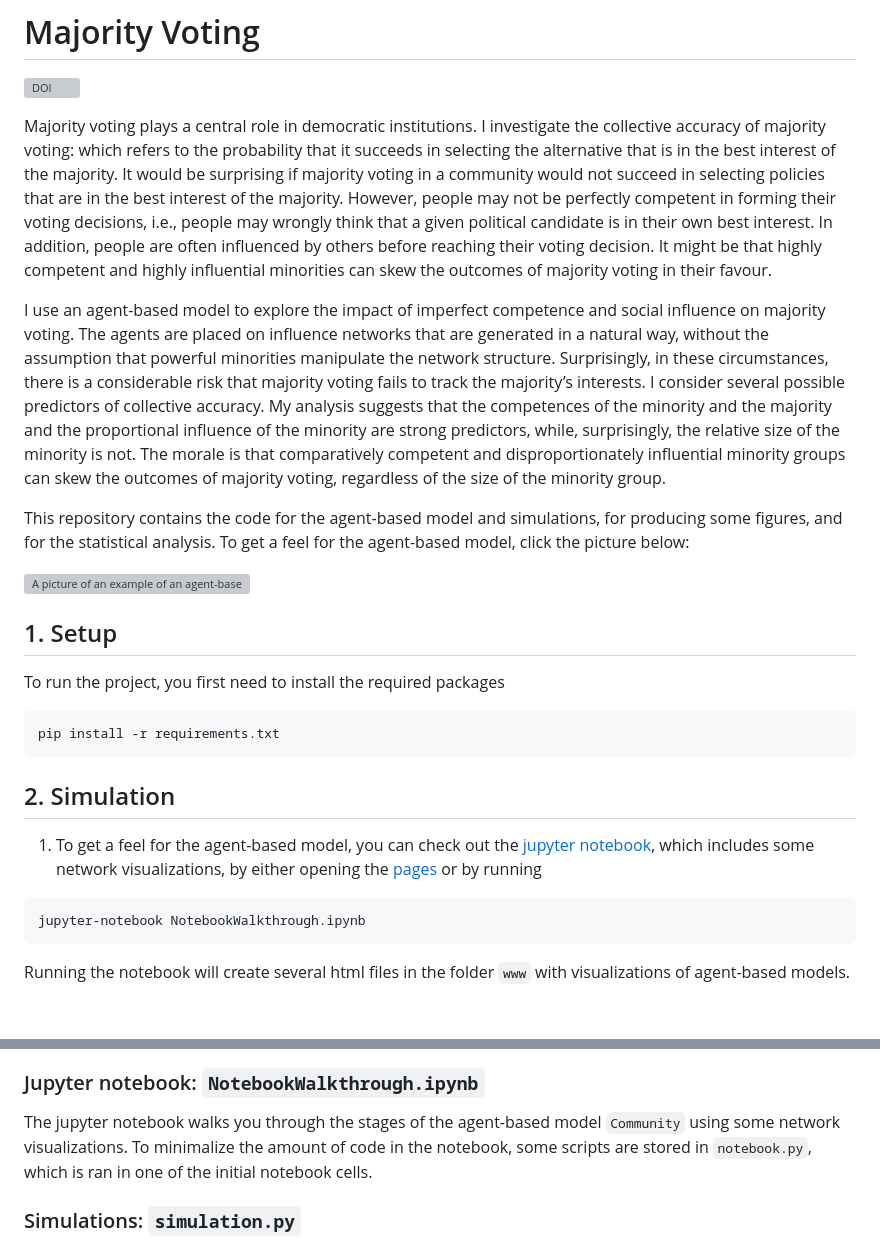
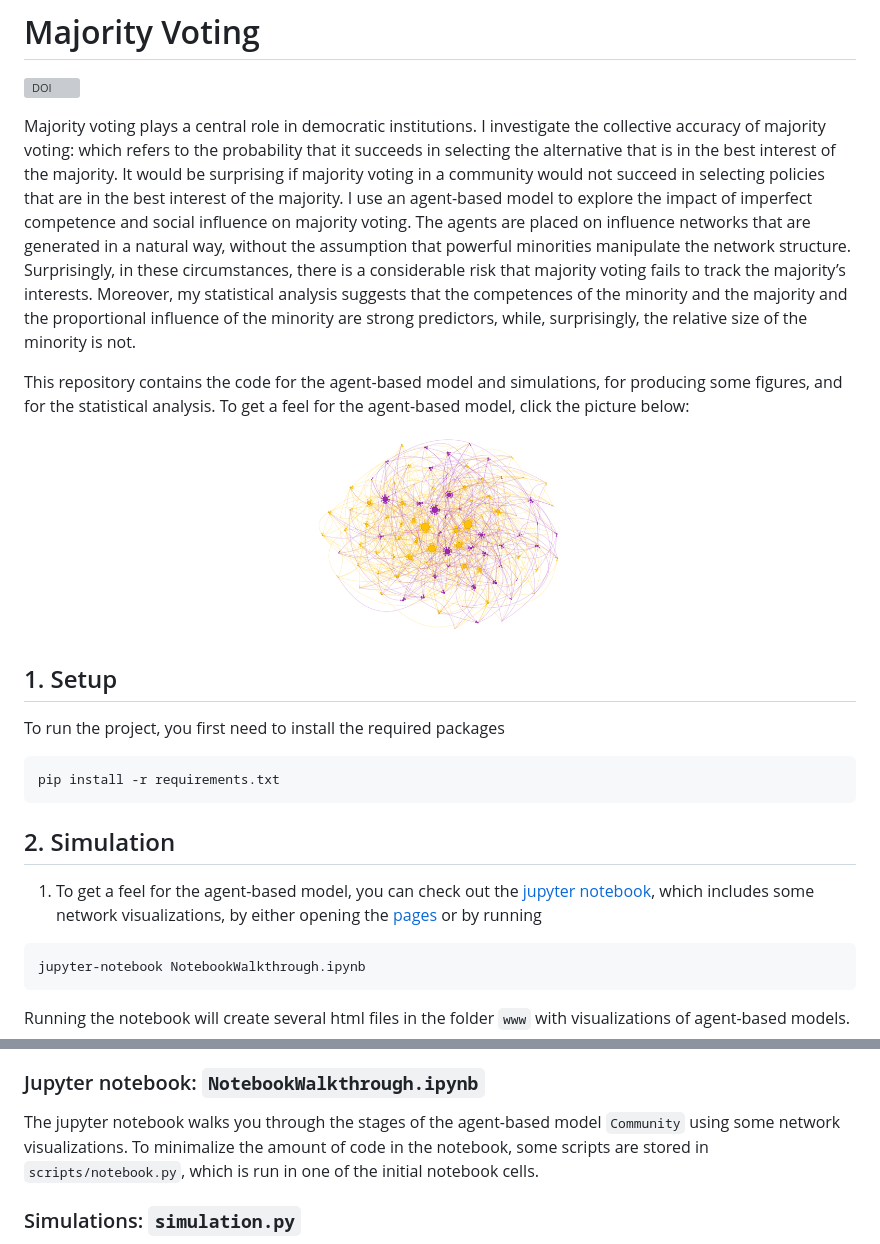
Before and after one commit to HeinDuijf/MajorityVotingCollectiveAccuracy, a Markdown page: README.md, 2 parts joined by grey strips. GitHub-like rendering; blank space fills up the shorter version; grey boxes are pictures that could not be loaded.

Commit message:
refactoring

````diff
--- a/README.md
+++ b/README.md
@@ -2,13 +2,25 @@
 
 [![DOI](https://zenodo.org/badge/DOI/10.5281/zenodo.7767125.svg)](https://doi.org/10.5281/zenodo.7767125)
 
-Majority voting plays a central role in democratic institutions. I investigate the collective accuracy of majority voting: which refers to the probability that it succeeds in selecting the alternative that is in the best interest of the majority. It would be surprising if majority voting in a community would not succeed in selecting policies that are in the best interest of the majority. However, people may not be perfectly competent in forming their voting decisions, i.e., people may wrongly think that a given political candidate is in their own best interest. In addition, people are often influenced by others before reaching their voting decision. It might be that highly competent and highly influential minorities can skew the outcomes of majority voting in their favour.
+Majority voting plays a central role in democratic institutions. I investigate the
+collective accuracy of majority voting: which refers to the probability that it succeeds
+in selecting the alternative that is in the best interest of the majority. It would be
+surprising if majority voting in a community would not succeed in selecting policies
+that are in the best interest of the majority.
+I use an agent-based model to explore the impact of imperfect competence and social
+influence on majority voting. The agents are placed on influence networks that are
+generated in a natural way, without the assumption that powerful minorities manipulate
+the network structure. Surprisingly, in these circumstances, there is a considerable
+risk that majority voting fails to track the majority’s interests. Moreover, my
+statistical analysis suggests that the competences of the minority and the majority
+and the proportional influence of the minority are strong predictors, while,
+surprisingly, the relative size of the minority is not.
 
-I use an agent-based model to explore the impact of imperfect competence and social influence on majority voting. The agents are placed on influence networks that are generated in a natural way, without the assumption that powerful minorities manipulate the network structure. Surprisingly, in these circumstances, there is a considerable risk that majority voting fails to track the majority’s interests. I consider several possible predictors of collective accuracy. My analysis suggests that the competences of the minority and the majority and the proportional influence of the minority are strong predictors, while, surprisingly, the relative size of the minority is not. The morale is that comparatively competent and disproportionately influential minority groups can skew the outcomes of majority voting, regardless of the size of the minority group.
+This repository contains the code for the agent-based model and simulations, for
+producing some figures, and for the statistical analysis. To get a feel for the
+agent-based model, click the picture below:
 
-This repository contains the code for the agent-based model and simulations, for producing some figures, and for the statistical analysis. To get a feel for the agent-based model, click the picture below:
-
-[![A picture of an example of an agent-based model](/notebook/agent-based-model.png  "An example of an agent-based model")](https://heinduijf.github.io/MajorityVoting/)
+[![A picture of an example of an agent-based model](/www/agent-based-model.png  "An example of an agent-based model")](https://heinduijf.github.io/MajorityVoting/)
 
 ## 1. Setup
 To run the project, you first need to install the required packages
@@ -18,8 +30,9 @@ pip install -r requirements.txt
 
 ## 2. Simulation
 1. To get a feel for the agent-based model, you can check out the
-   [jupyter notebook](NotebookWalkthrough.ipynb), which includes some network visualizations, by either
-   opening the [pages](https://heinduijf.github.io/MajorityVoting/) or by running
+[jupyter notebook](NotebookWalkthrough.ipynb), which includes some network
+visualizations, by either opening the
+[pages](https://heinduijf.github.io/MajorityVoting/) or by running
 ```commandline
 jupyter-notebook NotebookWalkthrough.ipynb
 ```
@@ -58,7 +71,8 @@ and preferential attachment.
 ### Jupyter notebook: `NotebookWalkthrough.ipynb`
 The jupyter notebook walks you through the stages of the agent-based model
 `Community` using some network visualizations. To minimalize the amount of code in the
-notebook, some scripts are stored in `notebook.py`, which is ran in one of the initial notebook cells.
+notebook, some scripts are stored in `scripts/notebook.py`, which is run in one of the
+initial notebook cells.
 
 ### Simulations: `simulation.py`
 The central class `Simulation` and method `Simulation.run()` is defined in
````
Also changed, not shown: other parts of README.md (+4 -2 lines).
